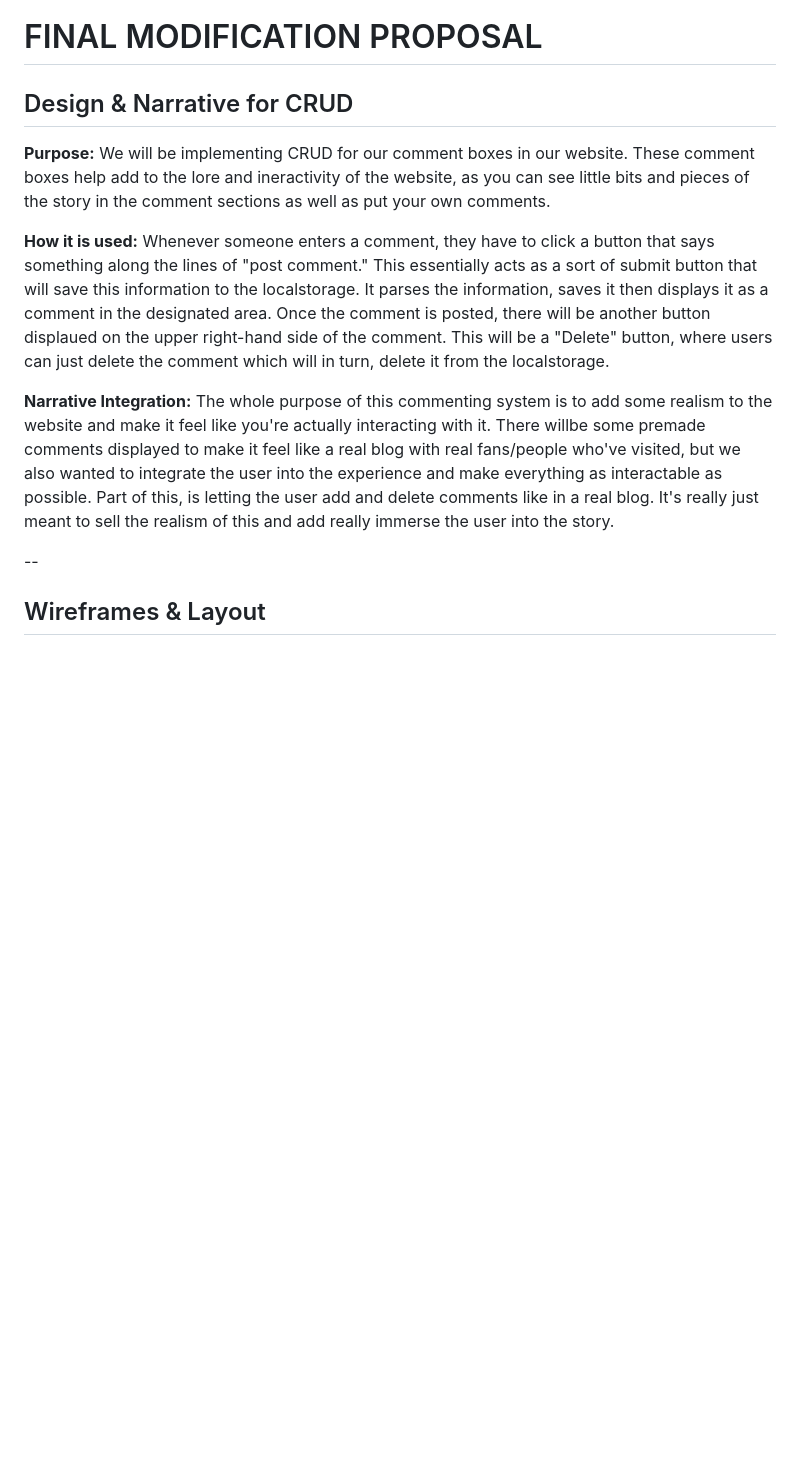
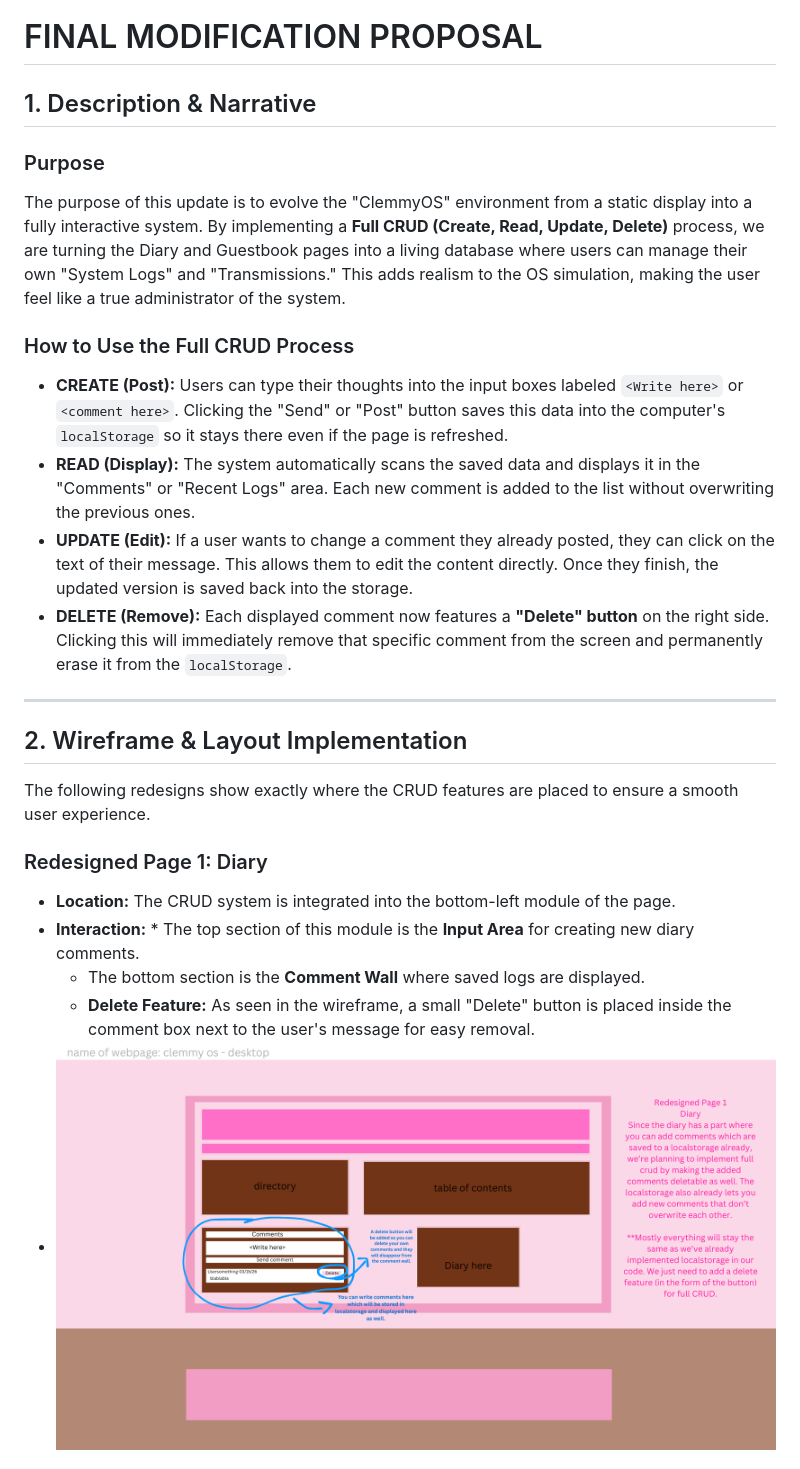
Before and after one commit to alena-harriett/WDProjCesiumMembradoReyes, a Markdown page: README.md, the part around one of its changes. Rendered like a GitHub page; blank space fills up the shorter version.

Commit message:
Revise README with Full CRUD process details
Updated the README to include a detailed description of the Full CRUD process for the commenting system, enhancing user interaction and narrative integration.

```diff
--- a/README.md
+++ b/README.md
@@ -87,16 +87,25 @@ The data is saved to the user's computer via the `localStorage` API. This allows
 
 # FINAL MODIFICATION PROPOSAL
 
-## Design & Narrative for CRUD
-**Purpose:** We will be implementing CRUD for our comment boxes in our website. These comment boxes help add to the lore and ineractivity of the website, as you can see little bits and pieces of the story in the comment sections as well as put your own comments.
+## 1. Description & Narrative
+### Purpose
+The purpose of this update is to evolve the "ClemmyOS" environment from a static display into a fully interactive system. By implementing a **Full CRUD (Create, Read, Update, Delete)** process, we are turning the Diary and Guestbook pages into a living database where users can manage their own "System Logs" and "Transmissions." This adds realism to the OS simulation, making the user feel like a true administrator of the system.
 
-**How it is used:**
-Whenever someone enters a comment, they have to click a button that says something along the lines of "post comment." This essentially acts as a sort of submit button that will save this information to the localstorage. It parses the information, saves it then displays it as a comment in the designated area. Once the comment is posted, there will be another button displaued on the upper right-hand side of the comment. This will be a "Delete" button, where users can just delete the comment which will in turn, delete it from the localstorage.
+### How to Use the Full CRUD Process
+* **CREATE (Post):** Users can type their thoughts into the input boxes labeled `<Write here>` or `<comment here>`. Clicking the "Send" or "Post" button saves this data into the computer's `localStorage` so it stays there even if the page is refreshed.
+* **READ (Display):** The system automatically scans the saved data and displays it in the "Comments" or "Recent Logs" area. Each new comment is added to the list without overwriting the previous ones.
+* **UPDATE (Edit):** If a user wants to change a comment they already posted, they can click on the text of their message. This allows them to edit the content directly. Once they finish, the updated version is saved back into the storage.
+* **DELETE (Remove):** Each displayed comment now features a **"Delete" button** on the right side. Clicking this will immediately remove that specific comment from the screen and permanently erase it from the `localStorage`.
 
+---
 
-**Narrative Integration:**
-The whole purpose of this commenting system is to add some realism to the website and make it feel like you're actually interacting with it. There willbe some premade comments displayed to make it feel like a real blog with real fans/people who've visited, but we also wanted to integrate the user into the experience and make everything as interactable as possible. Part of this, is letting the user add and delete comments like in a real blog. It's really just meant to sell the realism of this and add really immerse the user into the story.
+## 2. Wireframe & Layout Implementation
+The following redesigns show exactly where the CRUD features are placed to ensure a smooth user experience.
 
---
-## Wireframes & Layout
+### Redesigned Page 1: Diary
+* **Location:** The CRUD system is integrated into the bottom-left module of the page.
+* **Interaction:** * The top section of this module is the **Input Area** for creating new diary comments.
+    * The bottom section is the **Comment Wall** where saved logs are displayed.
+    * **Delete Feature:** As seen in the wireframe, a small "Delete" button is placed inside the comment box next to the user's message for easy removal.
+* ![ClemmyOS Login](https://github.com/alena-harriett/WDProjCesiumMembradoReyes/blob/main/image/4.png)
 
```
Also changed, not shown: other parts of README.md (+6 -4 lines).
